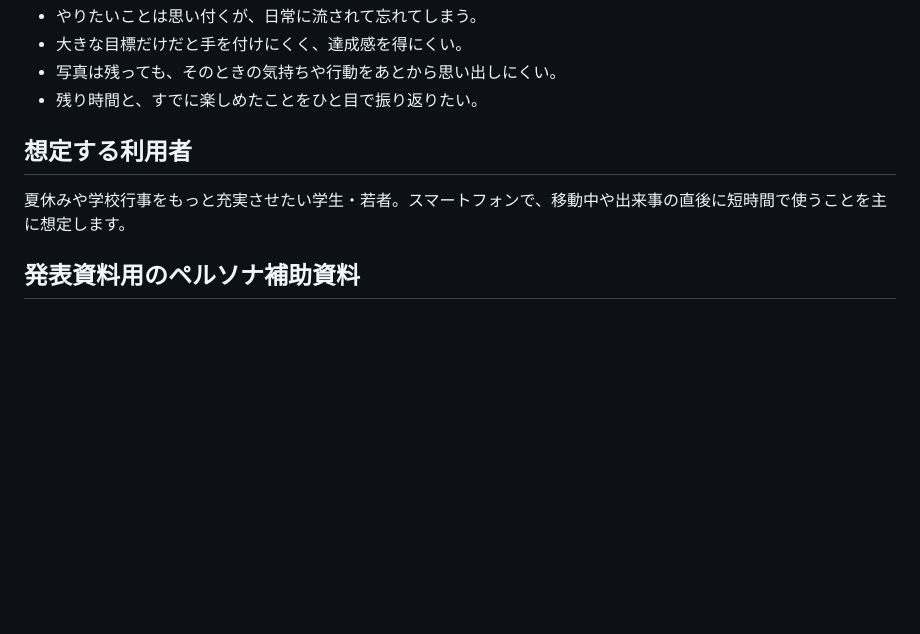
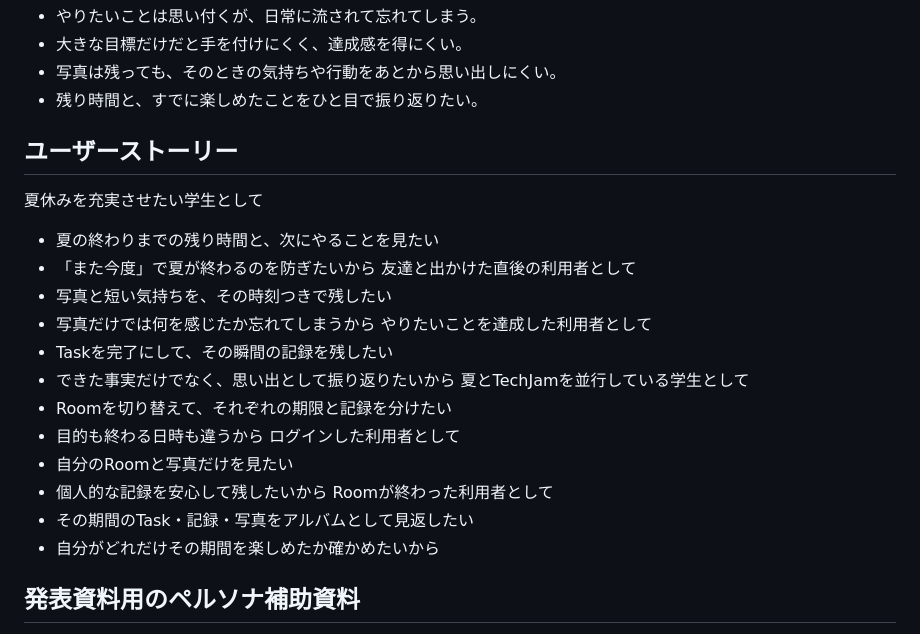
Before and after one commit to KDGT2026-Summer-Techjam/SHUNKAN, a Markdown page: docs/01-プロダクトビジョン.md, the part around the change. Drawn GitHub-style; blank space fills up the shorter version.

Commit message:
ユーザーストーリーを追加

```diff
--- a/docs/01-プロダクトビジョン.md
+++ b/docs/01-プロダクトビジョン.md
@@ -13,9 +13,27 @@
 - 写真は残っても、そのときの気持ちや行動をあとから思い出しにくい。
 - 残り時間と、すでに楽しめたことをひと目で振り返りたい。
 
-## 想定する利用者
+## ユーザーストーリー
 
-夏休みや学校行事をもっと充実させたい学生・若者。スマートフォンで、移動中や出来事の直後に短時間で使うことを主に想定します。
+
+夏休みを充実させたい学生として
+  - 夏の終わりまでの残り時間と、次にやることを見たい
+  - 「また今度」で夏が終わるのを防ぎたいから
+友達と出かけた直後の利用者として
+  - 写真と短い気持ちを、その時刻つきで残したい
+  - 写真だけでは何を感じたか忘れてしまうから
+やりたいことを達成した利用者として
+  - Taskを完了にして、その瞬間の記録を残したい
+  - できた事実だけでなく、思い出として振り返りたいから
+夏とTechJamを並行している学生として
+  - Roomを切り替えて、それぞれの期限と記録を分けたい
+  - 目的も終わる日時も違うから
+ログインした利用者として
+  - 自分のRoomと写真だけを見たい
+  - 個人的な記録を安心して残したいから
+Roomが終わった利用者として
+  - その期間のTask・記録・写真をアルバムとして見返したい
+  - 自分がどれだけその期間を楽しめたか確かめたいから
 
 ## 発表資料用のペルソナ補助資料
 
```
